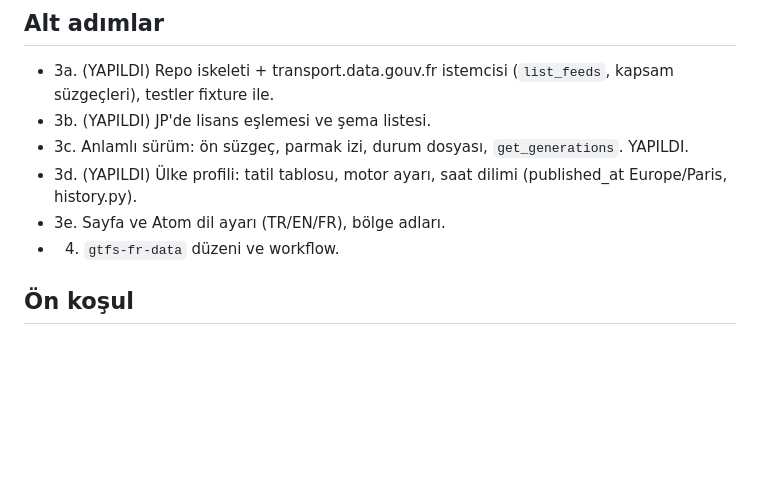
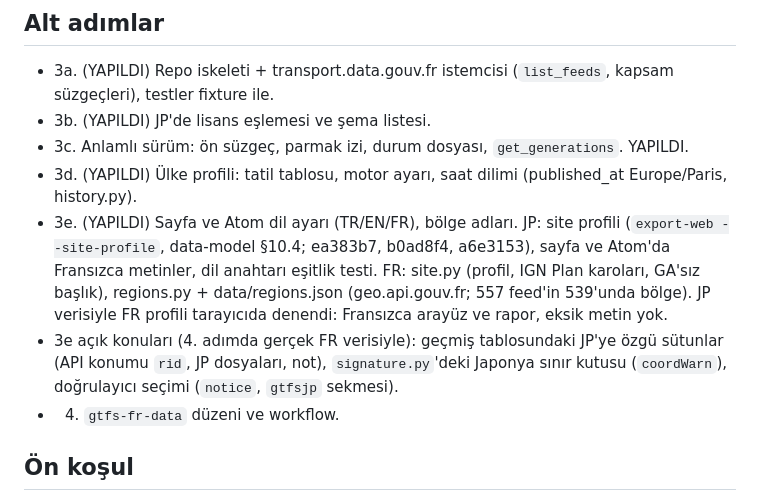
Before and after one commit to ttezer/gtfs-fr-monitor, a Markdown page: docs/DESIGN.md, the part around the change. Drawn GitHub-style; blank space fills up the shorter version.

Commit message:
Record the site profile work in the design notes

```diff
--- a/docs/DESIGN.md
+++ b/docs/DESIGN.md
@@ -77,7 +77,12 @@ uyarı yok; ikinci çalışma 7 s, 1 indirme, hiçbir dosya yazılmadı. STAR ve
 - 3b. (YAPILDI) JP'de lisans eşlemesi ve şema listesi.
 - 3c. Anlamlı sürüm: ön süzgeç, parmak izi, durum dosyası, `get_generations`. YAPILDI.
 - 3d. (YAPILDI) Ülke profili: tatil tablosu, motor ayarı, saat dilimi (published_at Europe/Paris, history.py).
-- 3e. Sayfa ve Atom dil ayarı (TR/EN/FR), bölge adları.
+- 3e. (YAPILDI) Sayfa ve Atom dil ayarı (TR/EN/FR), bölge adları. JP: site profili (`export-web --site-profile`,
+  data-model §10.4; ea383b7, b0ad8f4, a6e3153), sayfa ve Atom'da Fransızca metinler, dil anahtarı eşitlik testi.
+  FR: site.py (profil, IGN Plan karoları, GA'sız başlık), regions.py + data/regions.json (geo.api.gouv.fr;
+  557 feed'in 539'unda bölge). JP verisiyle FR profili tarayıcıda denendi: Fransızca arayüz ve rapor, eksik metin yok.
+- 3e açık konuları (4. adımda gerçek FR verisiyle): geçmiş tablosundaki JP'ye özgü sütunlar (API konumu `rid`,
+  JP dosyaları, not), `signature.py`'deki Japonya sınır kutusu (`coordWarn`), doğrulayıcı seçimi (`notice`, `gtfsjp` sekmesi).
 - 4. `gtfs-fr-data` düzeni ve workflow.
 
 ## Ön koşul
```
